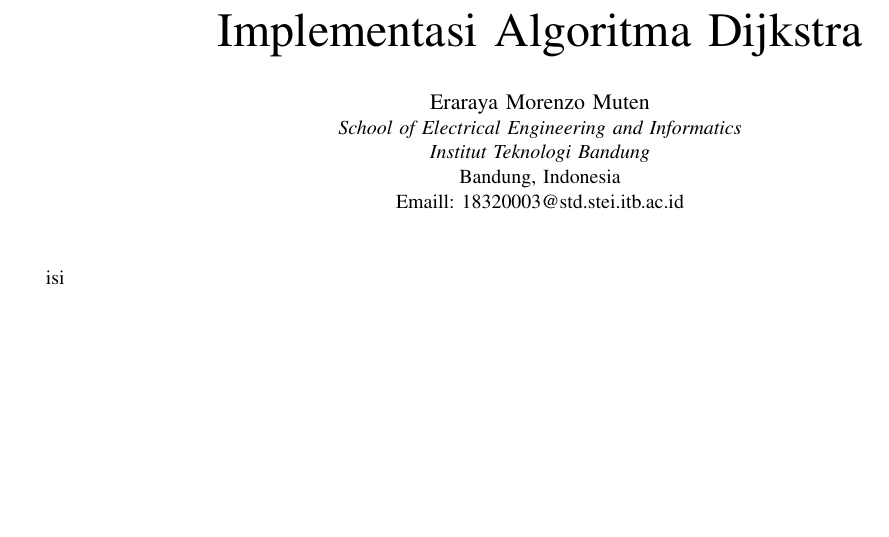
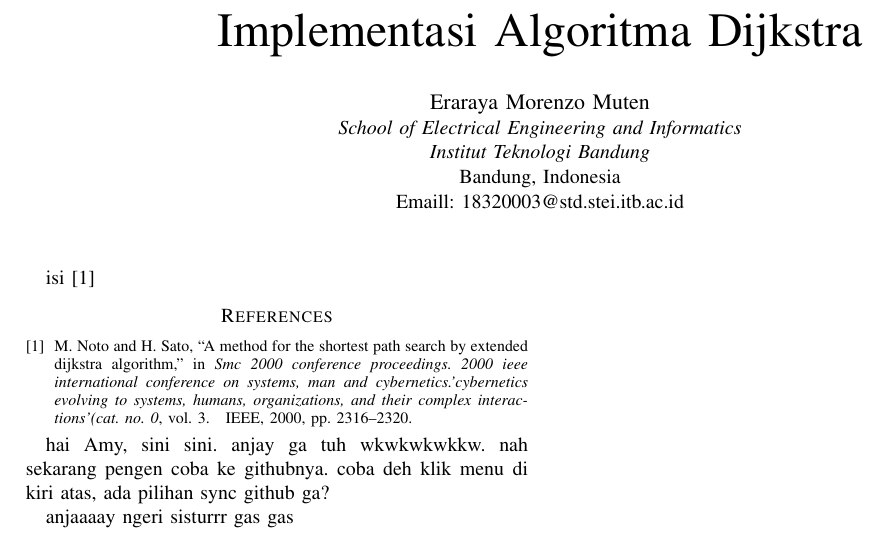
Before and after one commit to morenzoe/EL2008_Problem_Solving_with_C, a LaTeX paper (report/main.tex): part of the page, cut so that both start at the same text, the shorter picture padded with empty space. Compiled offline with pdfLaTeX; a missing font is replaced by an installed copy or a similar font; a LaTeX package or settings file that is missing is left out.

Commit message:
TES TES 123

```diff
--- a/report/main.tex
+++ b/report/main.tex
@@ -14,6 +14,16 @@ Emaill: 18320003@std.stei.itb.ac.id}
 
 \maketitle
 
-isi
+isi~\cite{noto2000method}
+
+\bibliographystyle{IEEEtran}
+\bibliography{references.bib}
+
+hai Amy, sini sini. anjay ga tuh wkwkwkwkkw. nah sekarang pengen coba ke githubnya.
+coba deh klik menu di kiri atas, ada pilihan sync github ga?
+
+anjaaaay
+ngeri sisturrr
+gas gas
 
 \end{document}
```
Also changed, not shown: report/conference_101719.tex (+1 -1 lines), report/references.bib (added, +9 -0 lines).
